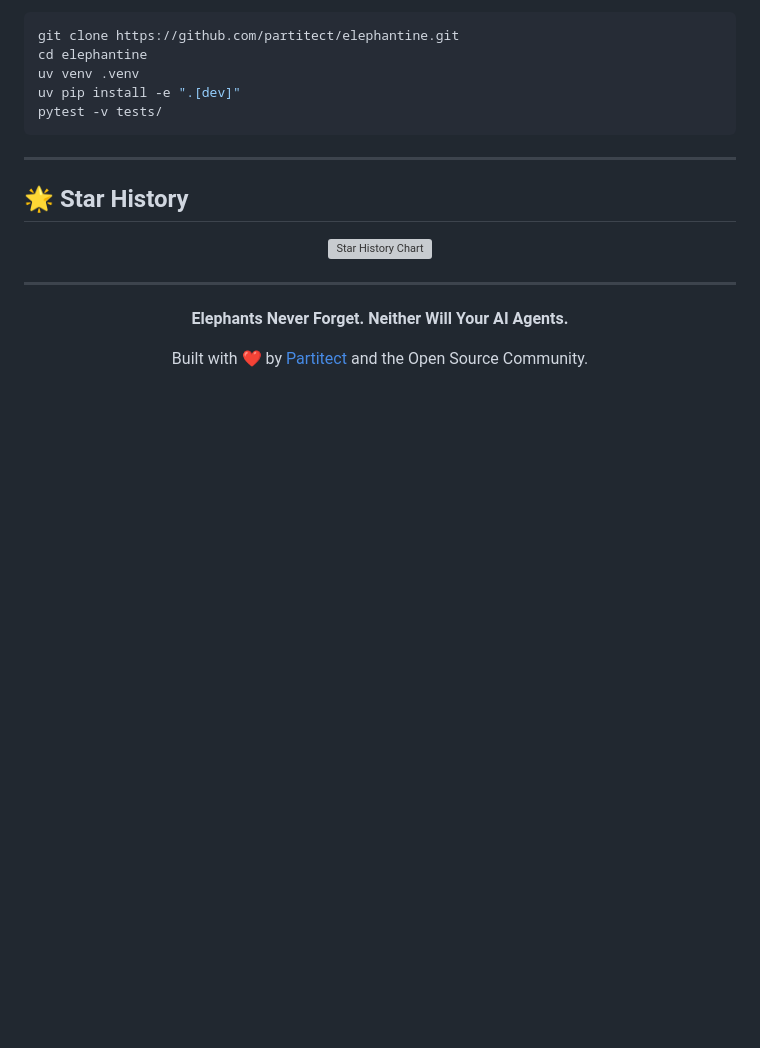
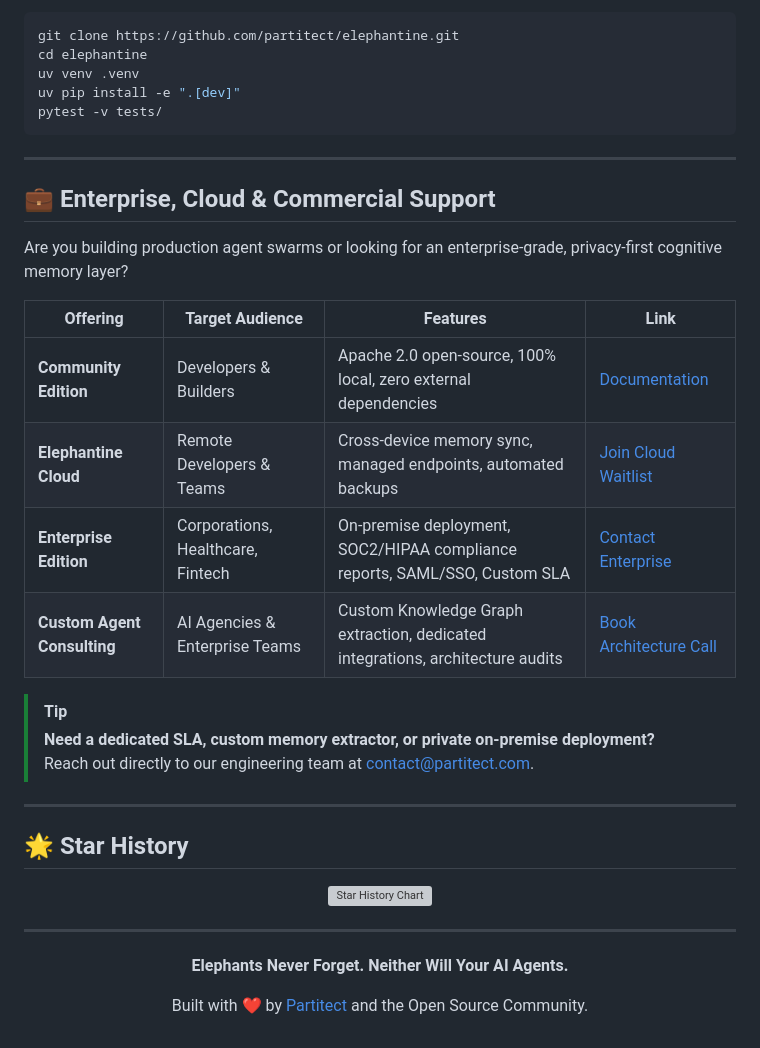
Before and after one commit to partitect/elephantine, a Markdown page: README.md, the part around the change. Rendered like a GitHub page; blank space fills up the shorter version; grey boxes are pictures that could not be loaded.

```diff
--- a/README.md
+++ b/README.md
@@ -407,6 +407,24 @@ pytest -v tests/
 
 ---
 
+<a id="enterprise-commercial-support"></a>
+## 💼 Enterprise, Cloud & Commercial Support
+
+Are you building production agent swarms or looking for an enterprise-grade, privacy-first cognitive memory layer?
+
+| Offering | Target Audience | Features | Link |
+|---|---|---|---|
+| **Community Edition** | Developers & Builders | Apache 2.0 open-source, 100% local, zero external dependencies | [Documentation](#quick-start) |
+| **Elephantine Cloud** | Remote Developers & Teams | Cross-device memory sync, managed endpoints, automated backups | [Join Cloud Waitlist](mailto:contact@partitect.com?subject=Elephantine%20Cloud%20Waitlist) |
+| **Enterprise Edition** | Corporations, Healthcare, Fintech | On-premise deployment, SOC2/HIPAA compliance reports, SAML/SSO, Custom SLA | [Contact Enterprise](mailto:contact@partitect.com?subject=Elephantine%20Enterprise%20Inquiry) |
+| **Custom Agent Consulting** | AI Agencies & Enterprise Teams | Custom Knowledge Graph extraction, dedicated integrations, architecture audits | [Book Architecture Call](mailto:contact@partitect.com?subject=Elephantine%20Architecture%20Consulting) |
+
+> [!TIP]
+> **Need a dedicated SLA, custom memory extractor, or private on-premise deployment?**
+> Reach out directly to our engineering team at [contact@partitect.com](mailto:contact@partitect.com).
+
+---
+
 ## 🌟 Star History
 
 <div align="center">
```
Also changed, not shown: i18n/README_tr.md (+18 -0 lines).
